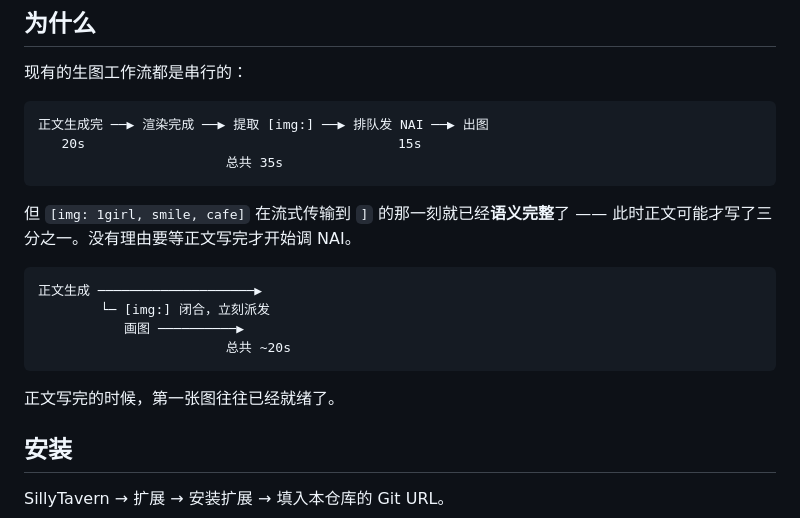
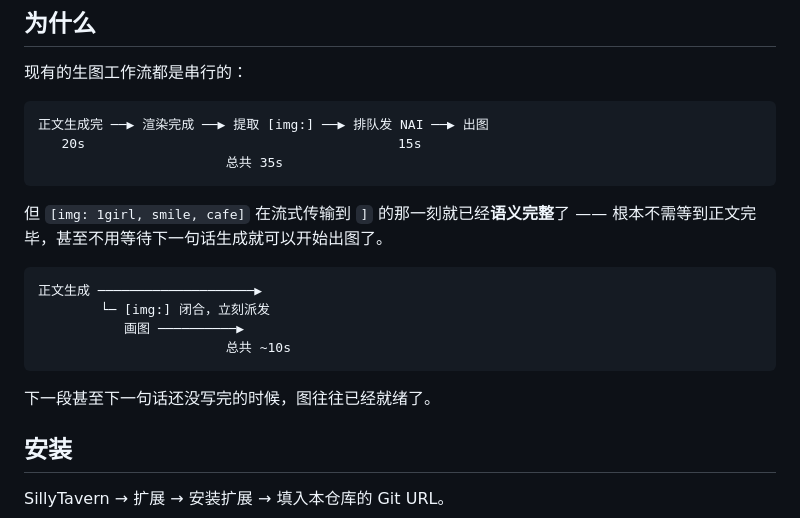
Before and after one commit to fancynoob21/AOdraw, a Markdown page: README.md, the part around the change. Drawn GitHub-style.

Commit message:
Revise image generation timing in README
Updated timing and process description for image generation.

````diff
--- a/README.md
+++ b/README.md
@@ -14,16 +14,16 @@
 ```
 
 但 `[img: 1girl, smile, cafe]` 在流式传输到 `]` 的那一刻就已经**语义完整**了 ——
-此时正文可能才写了三分之一。没有理由要等正文写完才开始调 NAI。
+根本不需等到正文完毕，甚至不用等待下一句话生成就可以开始出图了。
 
 ```
 正文生成 ────────────────────▶
         └─ [img:] 闭合，立刻派发
            画图 ──────────▶
-                        总共 ~20s
+                        总共 ~10s
 ```
 
-正文写完的时候，第一张图往往已经就绪了。
+下一段甚至下一句话还没写完的时候，图往往已经就绪了。
 
 ## 安装
 
````
